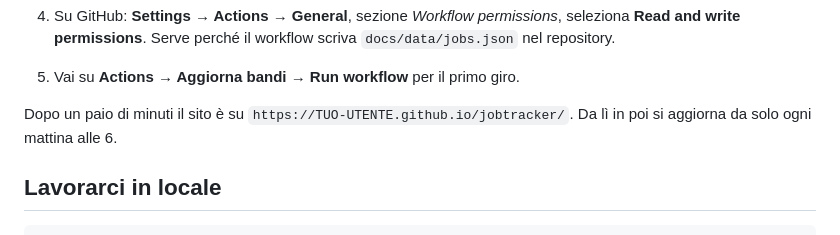
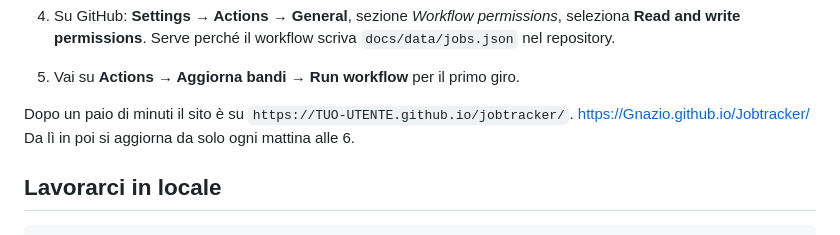
Before and after one commit to Gnazio/Jobtracker, a Markdown page: README.md, the part around the change. Drawn GitHub-style.

Commit message:
Update README with Jobtracker site link
Add link to the Jobtracker site in the README.

```diff
--- a/README.md
+++ b/README.md
@@ -45,6 +45,7 @@ genera `docs/data/jobs.json` e GitHub Pages serve la cartella `docs/`.
 5. Vai su **Actions → Aggiorna bandi → Run workflow** per il primo giro.
 
 Dopo un paio di minuti il sito è su `https://TUO-UTENTE.github.io/jobtracker/`.
+https://Gnazio.github.io/Jobtracker/
 Da lì in poi si aggiorna da solo ogni mattina alle 6.
 
 ## Lavorarci in locale
```
